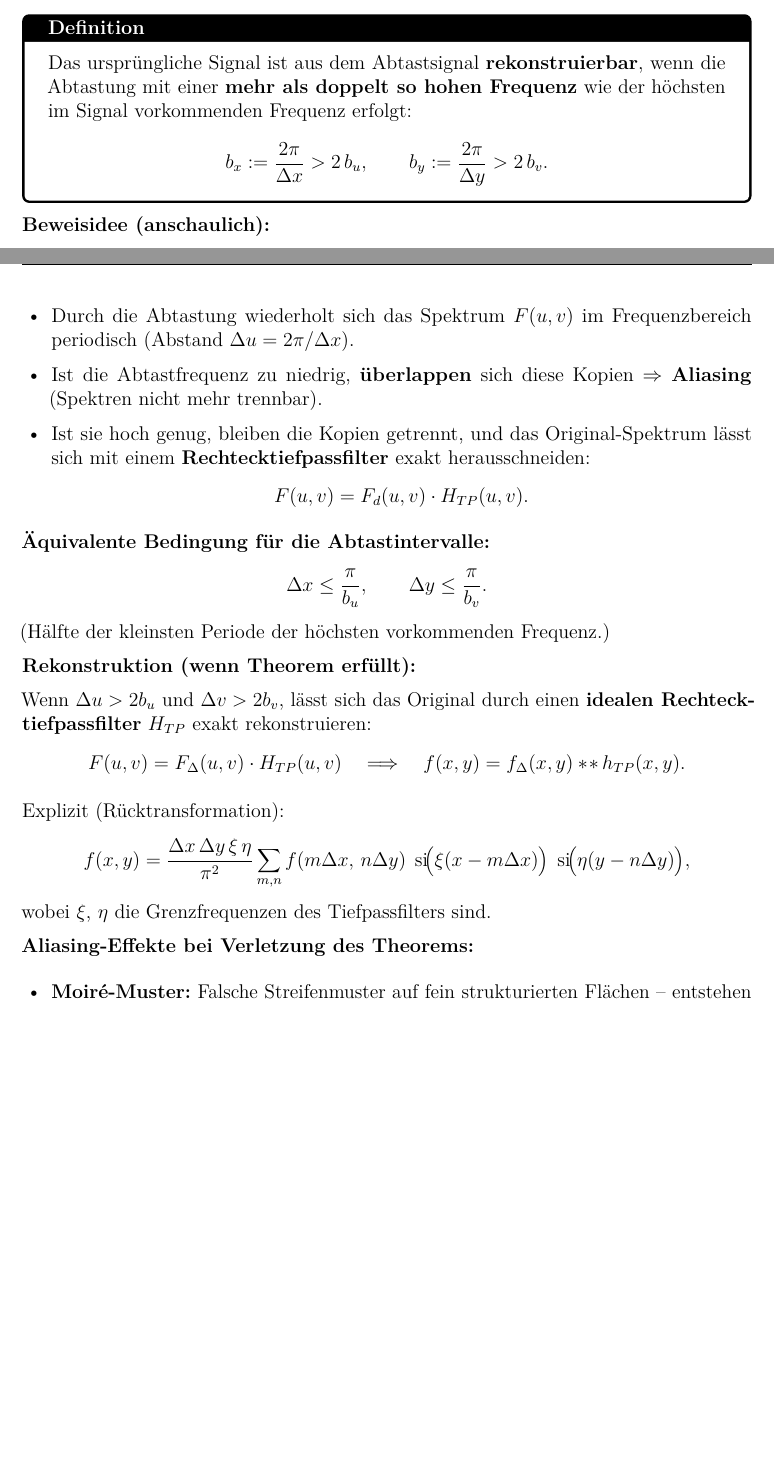
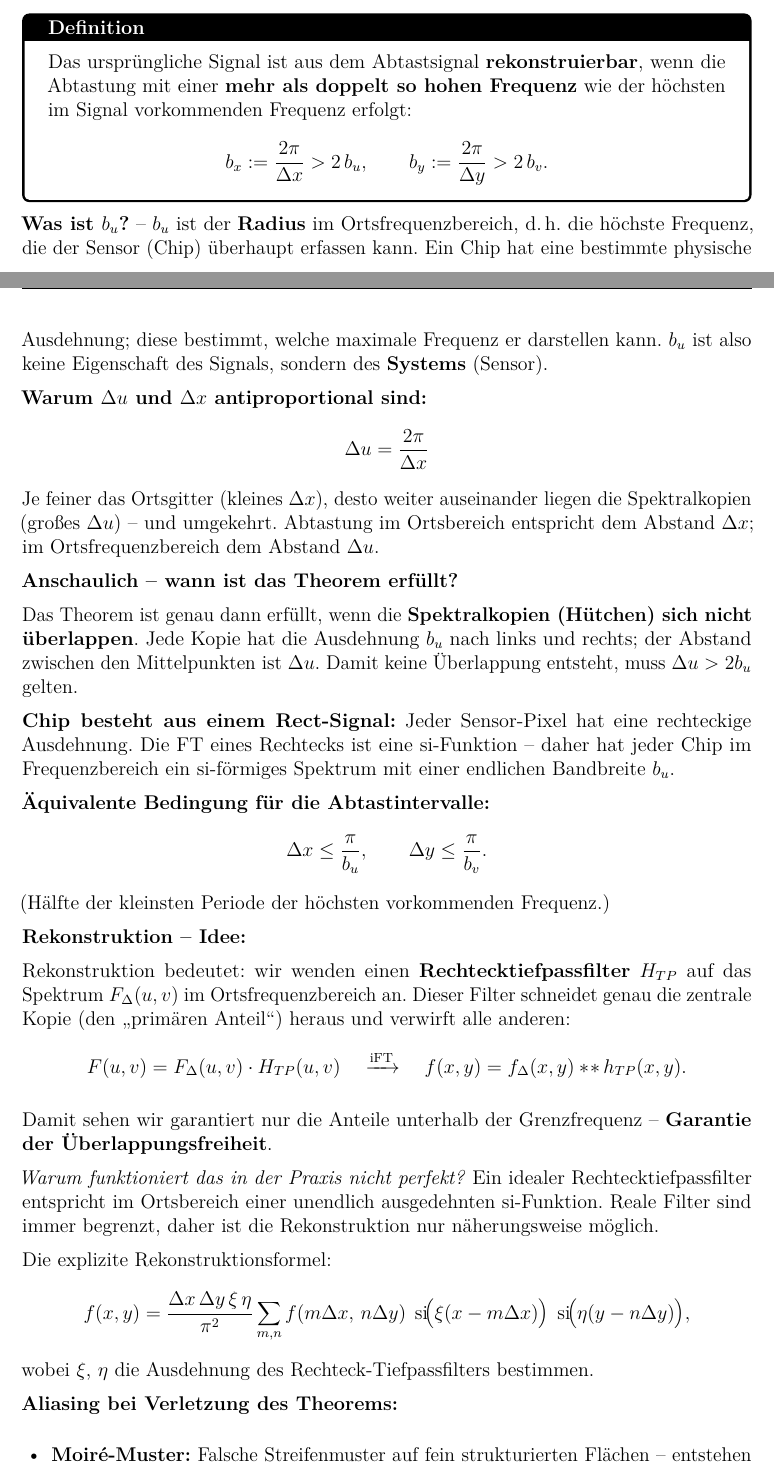
Before and after one commit to dpaguba/college-assignment, a LaTeX document (main.tex): two parts of pages 26 and 27 of 29 before the commit and two parts of pages 26 and 27 of 30 after it, joined at a grey line, cut so that both start at the same text, the shorter picture padded with empty space. Compiled offline with pdfLaTeX.

Commit message:
update: Abtasttheorem mit Chip-Radius, Rekonstruktionsidee, TP/HP-Filter erweitert

```diff
--- a/main.tex
+++ b/main.tex
@@ -1938,18 +1938,19 @@ Das Spektrum $F_\Delta(u,v)$ besteht aus \textbf{unendlich vielen periodischen K
      b_y := \frac{2\pi}{\Delta y} > 2\,b_v. \]
 \end{definitionbox}
 
-\textbf{Beweisidee (anschaulich):}
-\begin{itemize}
-  \item Durch die Abtastung wiederholt sich das Spektrum $F(u,v)$ im
-        Frequenzbereich periodisch (Abstand $\Delta u = 2\pi/\Delta x$).
-  \item Ist die Abtastfrequenz zu niedrig, \textbf{überlappen} sich
-        diese Kopien $\Rightarrow$ \textbf{Aliasing} (Spektren nicht
-        mehr trennbar).
-  \item Ist sie hoch genug, bleiben die Kopien getrennt, und das
-        Original-Spektrum lässt sich mit einem
-        \textbf{Rechtecktiefpassfilter} exakt herausschneiden:
-        \[ F(u,v) = F_d(u,v)\cdot H_{TP}(u,v). \]
-\end{itemize}
+\textbf{Was ist $b_u$?} -- $b_u$ ist der \textbf{Radius} im Ortsfrequenzbereich, d.\,h.\ die höchste Frequenz, die der Sensor (Chip) überhaupt erfassen kann. Ein Chip hat eine bestimmte physische Ausdehnung; diese bestimmt, welche maximale Frequenz er darstellen kann. $b_u$ ist also keine Eigenschaft des Signals, sondern des \textbf{Systems} (Sensor).
+
+\textbf{Warum $\Delta u$ und $\Delta x$ antiproportional sind:}
+\[
+  \Delta u = \frac{2\pi}{\Delta x}
+\]
+Je feiner das Ortsgitter (kleines $\Delta x$), desto weiter auseinander liegen die Spektralkopien (großes $\Delta u$) -- und umgekehrt. Abtastung im Ortsbereich entspricht dem Abstand $\Delta x$; im Ortsfrequenzbereich dem Abstand $\Delta u$.
+
+\textbf{Anschaulich -- wann ist das Theorem erfüllt?}
+
+Das Theorem ist genau dann erfüllt, wenn die \textbf{Spektralkopien (Hütchen) sich nicht überlappen}. Jede Kopie hat die Ausdehnung $b_u$ nach links und rechts; der Abstand zwischen den Mittelpunkten ist $\Delta u$. Damit keine Überlappung entsteht, muss $\Delta u > 2b_u$ gelten.
+
+\textbf{Chip besteht aus einem Rect-Signal:} Jeder Sensor-Pixel hat eine rechteckige Ausdehnung. Die FT eines Rechtecks ist eine si-Funktion -- daher hat jeder Chip im Frequenzbereich ein si-förmiges Spektrum mit einer endlichen Bandbreite $b_u$.
 
 \textbf{Äquivalente Bedingung für die Abtastintervalle:}
 \[
@@ -1957,28 +1958,30 @@ Das Spektrum $F_\Delta(u,v)$ besteht aus \textbf{unendlich vielen periodischen K
 \]
 (Hälfte der kleinsten Periode der höchsten vorkommenden Frequenz.)
 
-\textbf{Rekonstruktion (wenn Theorem erfüllt):}
-
-Wenn $\Delta u > 2b_u$ und $\Delta v > 2b_v$, lässt sich das Original durch einen \textbf{idealen Rechtecktiefpassfilter} $H_{TP}$ exakt rekonstruieren:
+\textbf{Rekonstruktion -- Idee:}
+
+Rekonstruktion bedeutet: wir wenden einen \textbf{Rechtecktiefpassfilter} $H_{TP}$ auf das Spektrum $F_\Delta(u,v)$ im Ortsfrequenzbereich an. Dieser Filter schneidet genau die zentrale Kopie (den \glqq{}primären Anteil\grqq{}) heraus und verwirft alle anderen:
 \[
   F(u,v) = F_\Delta(u,v)\cdot H_{TP}(u,v)
-  \quad\Longrightarrow\quad
+  \quad\xrightarrow{\text{iFT}}\quad
   f(x,y) = f_\Delta(x,y)\ast\!\ast\,h_{TP}(x,y).
 \]
 
-Explizit (Rücktransformation):
+Damit sehen wir garantiert nur die Anteile unterhalb der Grenzfrequenz -- \textbf{Garantie der Überlappungsfreiheit}.
+
+\textit{Warum funktioniert das in der Praxis nicht perfekt?} Ein idealer Rechtecktiefpassfilter entspricht im Ortsbereich einer unendlich ausgedehnten si-Funktion. Reale Filter sind immer begrenzt, daher ist die Rekonstruktion nur näherungsweise möglich.
+
+Die explizite Rekonstruktionsformel:
 \[
   f(x,y) = \frac{\Delta x\,\Delta y\,\xi\,\eta}{\pi^2}
   \sum_{m,n} f(m\Delta x,\,n\Delta y)\;
   \operatorname{si}\!\bigl(\xi(x - m\Delta x)\bigr)\;
   \operatorname{si}\!\bigl(\eta(y - n\Delta y)\bigr),
 \]
-wobei $\xi$, $\eta$ die Grenzfrequenzen des Tiefpassfilters sind.
-
-\textbf{Aliasing-Effekte bei Verletzung des Theorems:}
+wobei $\xi$, $\eta$ die Ausdehnung des Rechteck-Tiefpassfilters bestimmen.
+
+\textbf{Aliasing bei Verletzung des Theorems:}
 \begin{itemize}
   \item \textbf{Moiré-Muster:} Falsche Streifenmuster auf fein
         strukturierten Flächen -- entstehen durch Überlappung der Spektralkopien.
-  \item \textbf{Lösung:} Vor der Abtastung einen Tiefpassfilter
-        anwenden ($\Rightarrow$ Bild wird leicht unscharf, aber Aliasing
-        verschwindet).
+  \item \textbf{Lösung:} Vor der Abtastung einen Tiefpassfilter anwenden,
@@ -1985,3 +1997,6 @@ wobei $\xi$, $\eta$ die Grenzfrequenzen des Tiefpassfilters sind.
+  \item \textbf{Hochpassfilter:} Lässt hohe Frequenzen durch, löscht tiefe
+        Frequenzen $\Rightarrow$ Bild wird \textbf{schärfer / kontrastreicher}
+        (Kanten werden betont).
 \end{itemize}
 
 \begin{notebox}{Bemerkung: Hinreichende, nicht notwendige Bedingung}
```
Also changed, not shown: main.tex (9 more changed lines).
